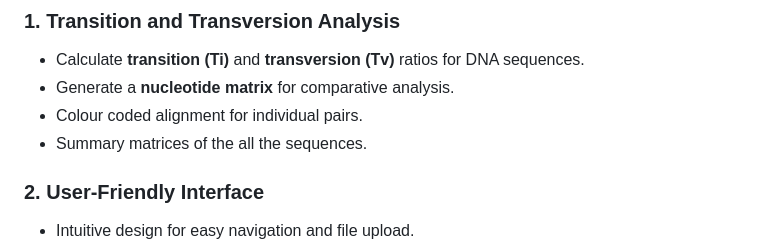
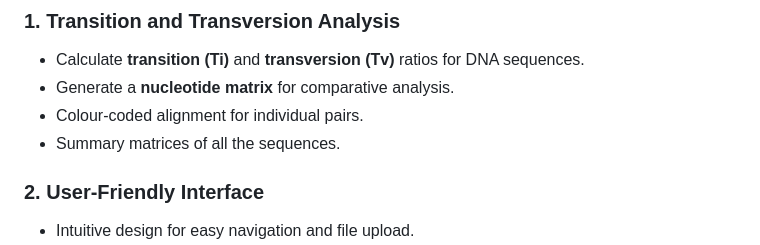
Before and after one commit to jnanadeepthiv/Variantis_Webserver, a Markdown page: README.md, the part around one of its changes. GitHub-like rendering.

```diff
--- a/README.md
+++ b/README.md
@@ -18,8 +18,8 @@ Whether you're a researcher, student, or bioinformatics enthusiast, Variantis si
 ### **1. Transition and Transversion Analysis**
 - Calculate **transition (Ti)** and **transversion (Tv)** ratios for DNA sequences.
 - Generate a **nucleotide matrix** for comparative analysis.
-- Colour coded  alignment for individual pairs.
-- Summary matrices of the all the sequences.
+- Colour-coded  alignment for individual pairs.
+- Summary matrices of all the sequences.
 
 ### **2. User-Friendly Interface**
 - Intuitive design for easy navigation and file upload.
```
Also changed, not shown: other parts of README.md (+2 -1 lines).
